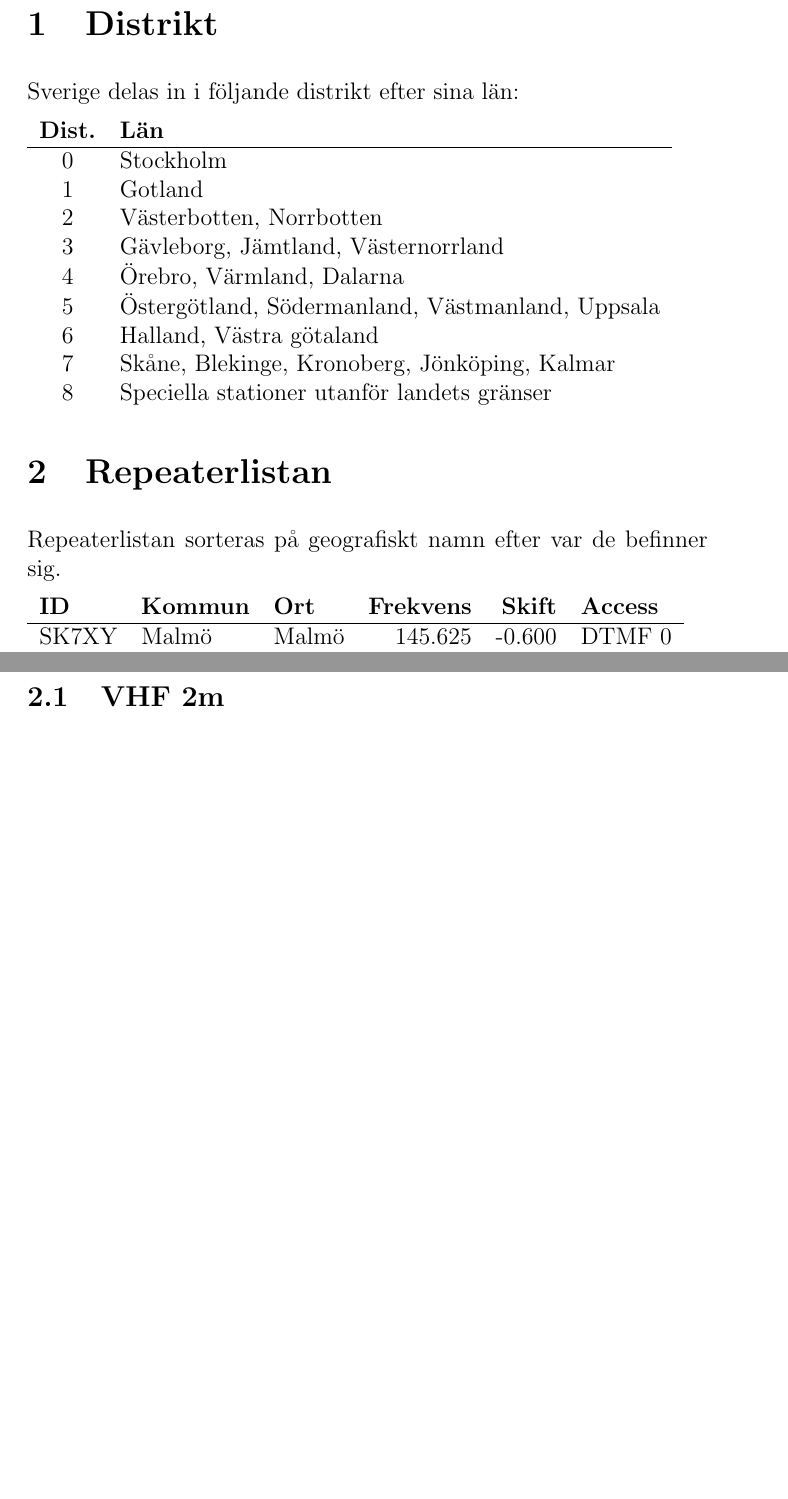
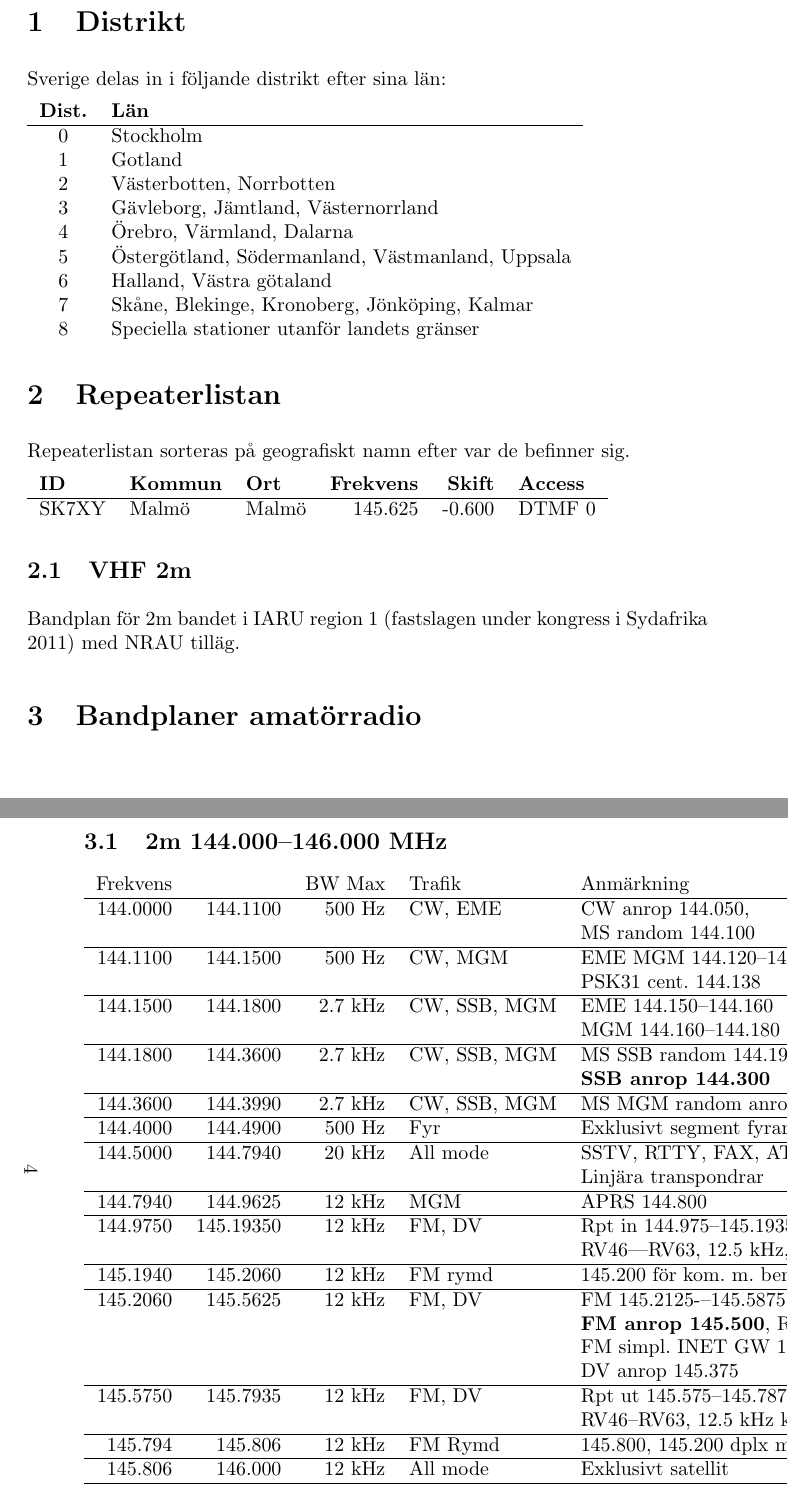
Before and after one commit to sikvall/rhb, a LaTeX paper (rhb.tex): two parts of pages 3 and 4 of 10, joined at a grey line, cut so that both start at the same text, the shorter picture padded with empty space. Compiled offline with pdfLaTeX.

Commit message:
Lade till VHF 2m frekvensplan

```diff
--- a/rhb.tex
+++ b/rhb.tex
@@ -1,9 +1,10 @@
-\documentclass[12pt,swedish,a4paper]{article}
+\documentclass[10pt,swedish,a4paper]{article}
 \usepackage[utf8]{inputenc}
 \usepackage[swedish]{babel}
 \usepackage{longtable}
 \usepackage[a5paper,textwidth=12cm,textheight=17cm]{geometry}
 \usepackage{amsmath}
+\usepackage{pdflscape}
 
 \begin{document}
 \title{Handbok för Radiooperatörer\\
@@ -59,3 +60,26 @@ Repeaterlistan sorteras på geografiskt namn efter var de befinner sig.
 \end{tabular}
 
 \subsection{VHF 2m}
+
+Bandplan för 2m bandet i IARU region 1 (fastslagen under kongress i Sydafrika 2011) med NRAU tilläg.
+
+
+\section{Bandplaner amatörradio}
+
+\begin{landscape}
+\subsection{2m 144.000--146.000 MHz}
+\begin{tabular}{rrrll}
+	Frekvens &           &  BW Max & Trafik       & Anmärkning                              \\ \hline
+	144.0000 &  144.1100 &  500 Hz & CW, EME      & CW anrop 144.050,                       \\
+	         &           &         &              & MS random 144.100                       \\ \hline
+	144.1100 &  144.1500 &  500 Hz & CW, MGM      & EME MGM 144.120--144.160                \\
+	         &           &         &              & PSK31 cent. 144.138                     \\ \hline
+	144.1500 &  144.1800 & 2.7 kHz & CW, SSB, MGM & EME 144.150--144.160                    \\
+	         &           &         &              & MGM 144.160--144.180 anrop 144.170      \\ \hline
+	144.1800 &  144.3600 & 2.7 kHz & CW, SSB, MGM & MS SSB random 144.195--144.205          \\
+	         &           &         &              & \textbf{SSB anrop 144.300}              \\ \hline
+	144.3600 &  144.3990 & 2.7 kHz & CW, SSB, MGM & MS MGM random anrop 144.370             \\ \hline
+	144.4000 &  144.4900 &  500 Hz & Fyr          & Exklusivt segment fyrar, ej QSO         \\ \hline
+	144.5000 &  144.7940 &  20 kHz & All mode     & SSTV, RTTY, FAX, ATV                    \\
+	         &           &         &              & Linjära transpondrar                    \\ \hline
+	144.7940 &  144.9625 &  12 kHz & MGM          & APRS 144.800                            \\ \hline
@@ -62,3 +97,13 @@ Repeaterlistan sorteras på geografiskt namn efter var de befinner sig.
+\end{tabular}
+
+\end{landscape}
+
+Rekommenderade kanaler för simplextrafik mellan två radiostationer är i segmentet 145.2125--145.5875 med anropsfrekvens 145.500. Kanalerna numreras på olika vis beroende på var man är i världen men i dag rekommenderas 12.5 kHz kanalseparation och smalbands FM. Tidigare användes normal FM och 25 kHz kanalsteg. Frekvensen 145.300 skall undvikas helt då den är upplåten för RTTY.
+
+Vanligtvis anropar man på 145.500 och flyttar sig sedan till någon sidorfrekvens.
+
+
+
 
 \subsection{UHF 70cm}
 
```
Also changed, not shown: rhb.tex (11 more changed lines).
